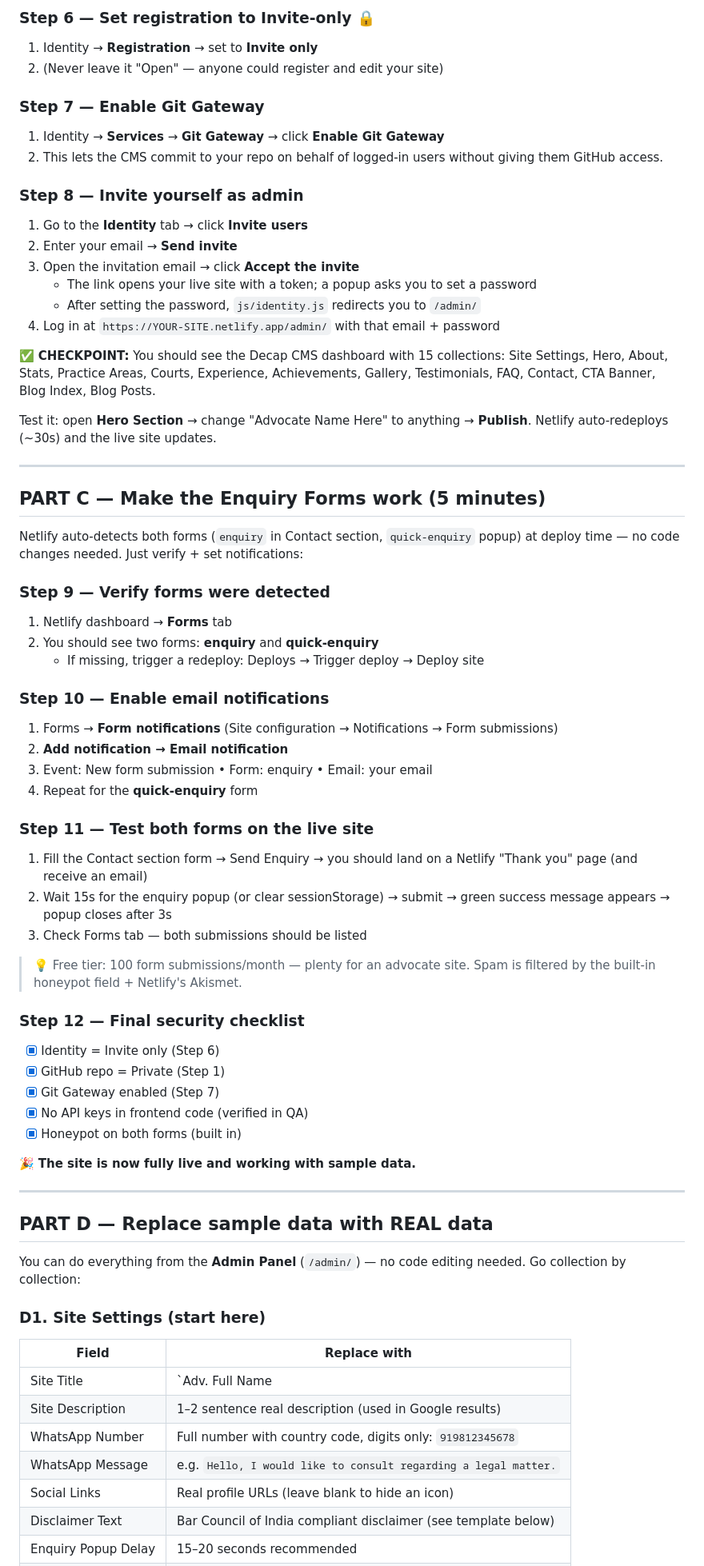
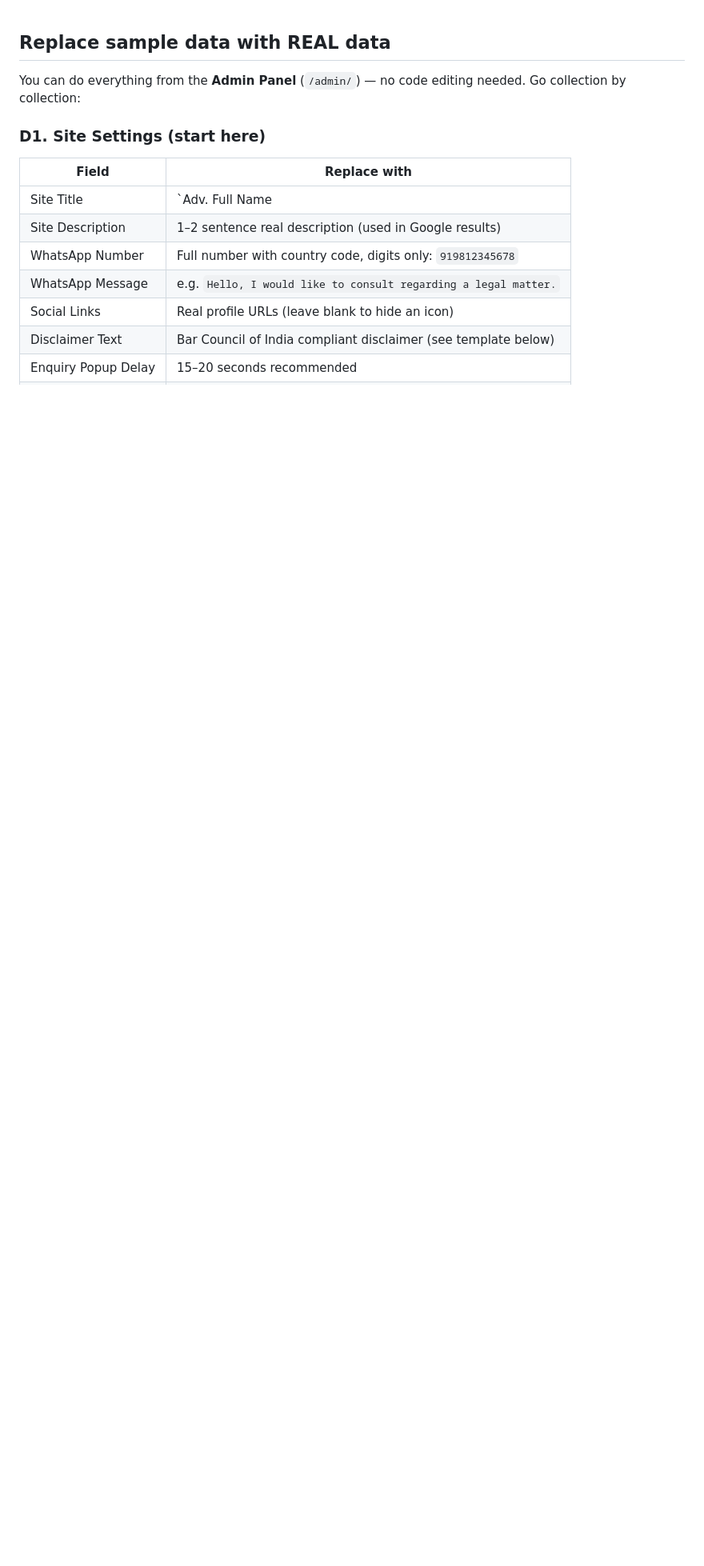
Before and after one commit to krishna-yadav29/advocate-portfolio-public, a Markdown page: DEPLOYMENT.md, the part around one of its changes. Shown at 80% size. GitHub-like rendering; blank space fills up the shorter version.

```diff
--- a/DEPLOYMENT.md
+++ b/DEPLOYMENT.md
@@ -68,68 +1,4 @@ testimonial slider, blog pages.
-### Step 6 — Set registration to Invite-only  🔒
-1. Identity → **Registration** → set to **Invite only**
-2. (Never leave it "Open" — anyone could register and edit your site)
-
-### Step 7 — Enable Git Gateway
-1. Identity → **Services** → **Git Gateway** → click **Enable Git Gateway**
-2. This lets the CMS commit to your repo on behalf of logged-in users
-   without giving them GitHub access.
-
-### Step 8 — Invite yourself as admin
-1. Go to the **Identity** tab → click **Invite users**
-2. Enter your email → **Send invite**
-3. Open the invitation email → click **Accept the invite**
-   - The link opens your live site with a token; a popup asks you to set a password
-   - After setting the password, `js/identity.js` redirects you to `/admin/`
-4. Log in at `https://YOUR-SITE.netlify.app/admin/` with that email + password
-
-✅ **CHECKPOINT:** You should see the Decap CMS dashboard with 15 collections:
-Site Settings, Hero, About, Stats, Practice Areas, Courts, Experience,
-Achievements, Gallery, Testimonials, FAQ, Contact, CTA Banner, Blog Index,
-Blog Posts.
-
-Test it: open **Hero Section** → change "Advocate Name Here" to anything →
-**Publish**. Netlify auto-redeploys (~30s) and the live site updates.
-
----
-
-## PART C — Make the Enquiry Forms work (5 minutes)
-
-Netlify auto-detects both forms (`enquiry` in Contact section, `quick-enquiry`
-popup) at deploy time — no code changes needed. Just verify + set notifications:
-
-### Step 9 — Verify forms were detected
-1. Netlify dashboard → **Forms** tab
-2. You should see two forms: **enquiry** and **quick-enquiry**
-   - If missing, trigger a redeploy: Deploys → Trigger deploy → Deploy site
-
-### Step 10 — Enable email notifications
-1. Forms → **Form notifications** (Site configuration → Notifications → Form submissions)
-2. **Add notification → Email notification**
-3. Event: New form submission • Form: enquiry • Email: your email
-4. Repeat for the **quick-enquiry** form
-
-### Step 11 — Test both forms on the live site
-1. Fill the Contact section form → Send Enquiry → you should land on a
-   Netlify "Thank you" page (and receive an email)
-2. Wait 15s for the enquiry popup (or clear sessionStorage) → submit →
-   green success message appears → popup closes after 3s
-3. Check Forms tab — both submissions should be listed
-
-> 💡 Free tier: 100 form submissions/month — plenty for an advocate site.
-> Spam is filtered by the built-in honeypot field + Netlify's Akismet.
-
-### Step 12 — Final security checklist
-- [x] Identity = Invite only          (Step 6)
-- [x] GitHub repo = Private           (Step 1)
-- [x] Git Gateway enabled             (Step 7)
-- [x] No API keys in frontend code    (verified in QA)
-- [x] Honeypot on both forms          (built in)
-
-🎉 **The site is now fully live and working with sample data.**
-
----
-
-## PART D — Replace sample data with REAL data
+## Replace sample data with REAL data
 
 You can do everything from the **Admin Panel** (`/admin/`) — no code editing
 needed. Go collection by collection:
```
Also changed, not shown: other parts of DEPLOYMENT.md (+0 -67 lines).
